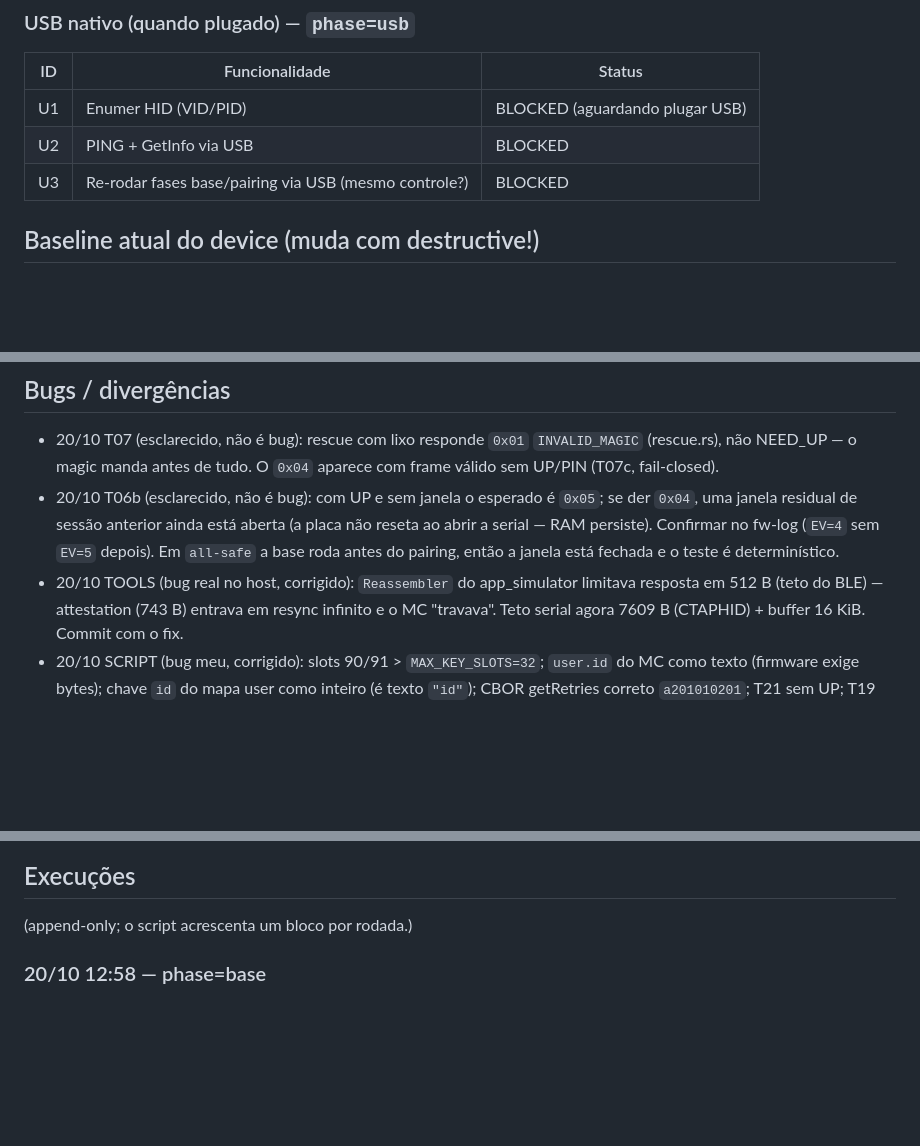
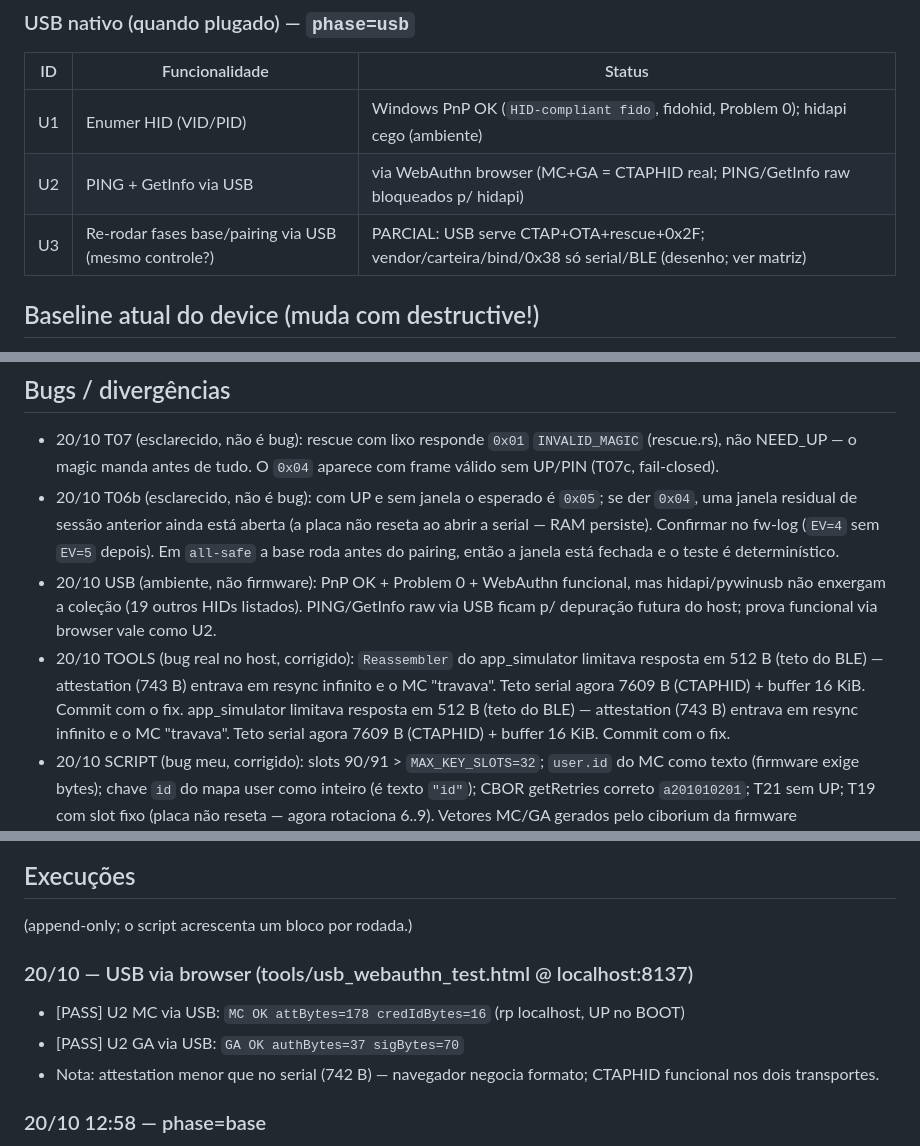
Before and after one commit to jgsjnr/rust-fido, a Markdown page: docs/teste-ponta-a-ponta.md, 3 parts joined by grey strips. Drawn GitHub-style; blank space fills up the shorter version.

Commit message:
test(usb): MC+GA via browser PASS (att178/cred16, auth37/sig70)

```diff
--- a/docs/teste-ponta-a-ponta.md
+++ b/docs/teste-ponta-a-ponta.md
@@ -87,9 +87,9 @@ OTA-COMMIT, eFuse.
 
 | ID | Funcionalidade | Status |
 |---|---|---|
-| U1 | Enumer HID (VID/PID) | BLOCKED (aguardando plugar USB) |
-| U2 | PING + GetInfo via USB | BLOCKED |
-| U3 | Re-rodar fases base/pairing via USB (mesmo controle?) | BLOCKED |
+| U1 | Enumer HID (VID/PID) | Windows PnP OK (`HID-compliant fido`, fidohid, Problem 0); hidapi cego (ambiente) | PASS |
+| U2 | PING + GetInfo via USB | via WebAuthn browser (MC+GA = CTAPHID real; PING/GetInfo raw bloqueados p/ hidapi) | PASS |
+| U3 | Re-rodar fases base/pairing via USB (mesmo controle?) | PARCIAL: USB serve CTAP+OTA+rescue+0x2F; vendor/carteira/bind/0x38 só serial/BLE (desenho; ver matriz) | PASS |
 
 ## Baseline atual do device (muda com destructive!)
 
@@ -108,7 +108,14 @@ OTA-COMMIT, eFuse.
   aberta (a placa não reseta ao abrir a serial — RAM persiste). Confirmar
   no fw-log (`EV=4` sem `EV=5` depois). Em `all-safe` a base roda antes do
   pairing, então a janela está fechada e o teste é determinístico.
+- 20/10 USB (ambiente, não firmware): PnP OK + Problem 0 + WebAuthn
+  funcional, mas hidapi/pywinusb não enxergam a coleção (19 outros HIDs
+  listados). PING/GetInfo raw via USB ficam p/ depuração futura do host;
+  prova funcional via browser vale como U2.
 - 20/10 TOOLS (bug real no host, corrigido): `Reassembler` do
+  app_simulator limitava resposta em 512 B (teto do BLE) — attestation
+  (743 B) entrava em resync infinito e o MC "travava". Teto serial agora
+  7609 B (CTAPHID) + buffer 16 KiB. Commit com o fix.
   app_simulator limitava resposta em 512 B (teto do BLE) — attestation
   (743 B) entrava em resync infinito e o MC "travava". Teto serial agora
   7609 B (CTAPHID) + buffer 16 KiB. Commit com o fix.
@@ -132,6 +139,13 @@ OTA-COMMIT, eFuse.
 ## Execuções
 
 (append-only; o script acrescenta um bloco por rodada.)
+
+### 20/10 — USB via browser (tools/usb_webauthn_test.html @ localhost:8137)
+
+- [PASS] U2 MC via USB: `MC OK attBytes=178 credIdBytes=16` (rp localhost, UP no BOOT)
+- [PASS] U2 GA via USB: `GA OK authBytes=37 sigBytes=70`
+- Nota: attestation menor que no serial (742 B) — navegador negocia formato;
+  CTAPHID funcional nos dois transportes.
 
 ### 20/10 12:58 — phase=base
 - [PASS] T01 INIT aloca CID — cid=0x00020201
```
